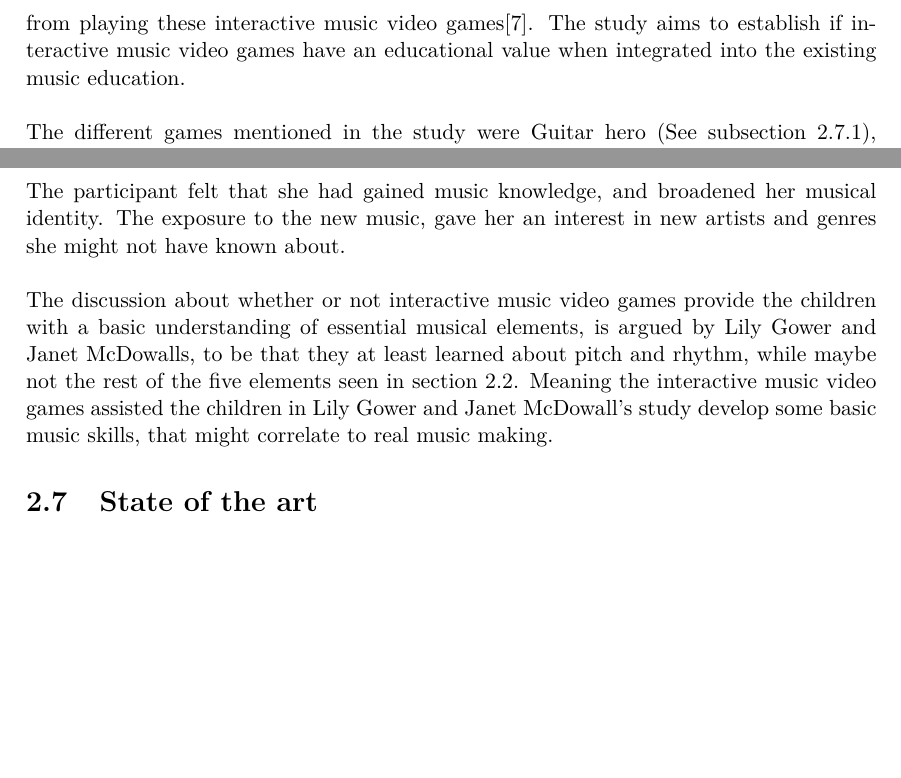
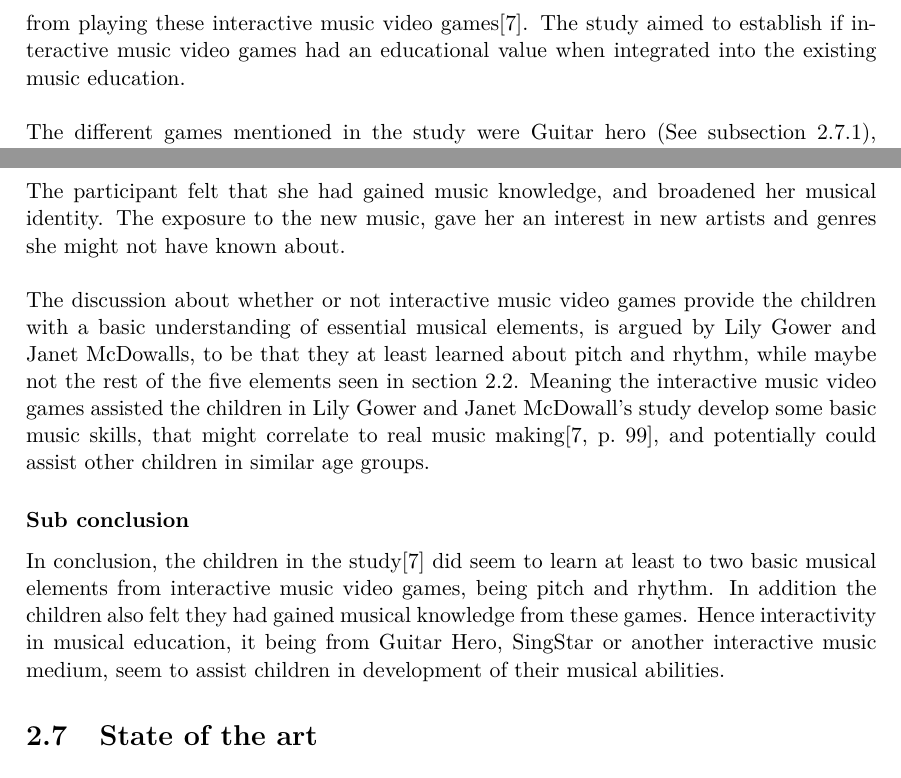
Before and after one commit to totalfreak/medialogyp4, a LaTeX thesis (Main.tex, which reads include/Analyse.tex): two parts of pages 7 and 8 of 19, joined at a grey line, cut so that both start at the same text, the shorter picture padded with empty space. Compiled offline with pdfLaTeX.

Commit message:
Now with sub conclusion

```diff
--- a/include/Analyse.tex
+++ b/include/Analyse.tex
@@ -83,7 +83,7 @@ Studies have shown that surprise and novelty integrated into music instruction,
 Furthermore, adding an element of mystery...\todo{Write more on this here}
 
 \section{Interactivity of music learning}
-	When trying to understand music in an interactive sense, one might look at another medium that incorporates interactivity: video games. In particular, one could look at interactive video games that focuses on playing or teaching music. Lily Gower and Janet McDowall conducted a study, in 2012, centered around the educational qualities gained from playing these interactive music video games\cite{interactiveMusicVideoGames}. The study aims to establish if interactive music video games have an educational value when integrated into the existing music education.\\
+	When trying to understand music in an interactive sense, one might look at another medium that incorporates interactivity: video games. In particular, one could look at interactive video games that focuses on playing or teaching music. Lily Gower and Janet McDowall conducted a study, in 2012, centered around the educational qualities gained from playing these interactive music video games\cite{interactiveMusicVideoGames}. The study aimed to establish if interactive music video games had an educational value when integrated into the existing music education.\\
 
 	The different games mentioned in the study were Guitar hero (See \autoref{sec:guitarHero}), SingStar and Wii Music. What these games have in common is that they all use interactivity as a mean to playing music, be it with a guitar shaped controller, a microphone or the Wii remote held like an instrument. These games try to emulate what it would \textit{feel like} to play a guitar, sing or play different instruments.\\
 
@@ -105,7 +105,10 @@ Furthermore, adding an element of mystery...\todo{Write more on this here}
 	\end{quote}
 	The participant felt that she had gained music knowledge, and broadened her musical identity. The exposure to the new music, gave her an interest in new artists and genres she might not have known about.\\
 
-	The discussion about whether or not interactive music video games provide the children with a basic understanding of essential musical elements, is argued by Lily Gower and Janet McDowalls, to be that they at least learned about pitch and rhythm, while maybe not the rest of the five elements seen in \autoref{list:basicMusic}. Meaning the interactive music video games assisted the children in Lily Gower and Janet McDowall's study develop some basic music skills, that might correlate to real music making.
+	The discussion about whether or not interactive music video games provide the children with a basic understanding of essential musical elements, is argued by Lily Gower and Janet McDowalls, to be that they at least learned about pitch and rhythm, while maybe not the rest of the five elements seen in \autoref{list:basicMusic}. Meaning the interactive music video games assisted the children in Lily Gower and Janet McDowall's study develop some basic music skills, that might correlate to real music making\cite[p.~99]{interactiveMusicVideoGames}, and potentially could assist other children in similar age groups.
+
+	\subsubsection*{Sub conclusion}
+		In conclusion, the children in the study\cite{interactiveMusicVideoGames} did seem to learn at least to two basic musical elements from interactive music video games, being pitch and rhythm. In addition the children also felt they had gained musical knowledge from these games. Hence interactivity in musical education, it being from Guitar Hero, SingStar or another interactive music medium, seem to assist children in development of their musical abilities.
 
 \section{State of the art}\label{sec:sota}
 	\subsection{Guitar hero}\label{sec:guitarHero}
```
Also changed, not shown: include/Analyse.tex (2 more changed lines).
